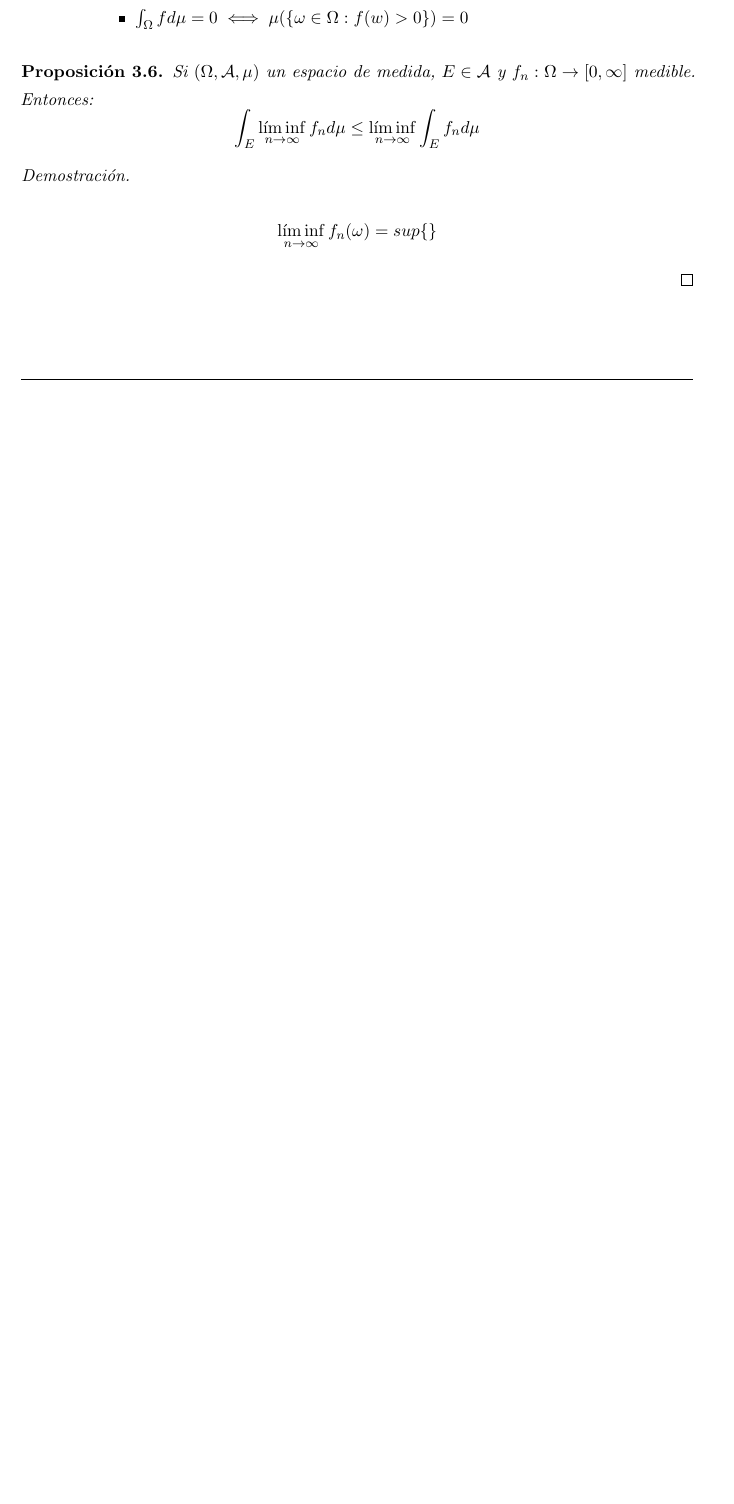
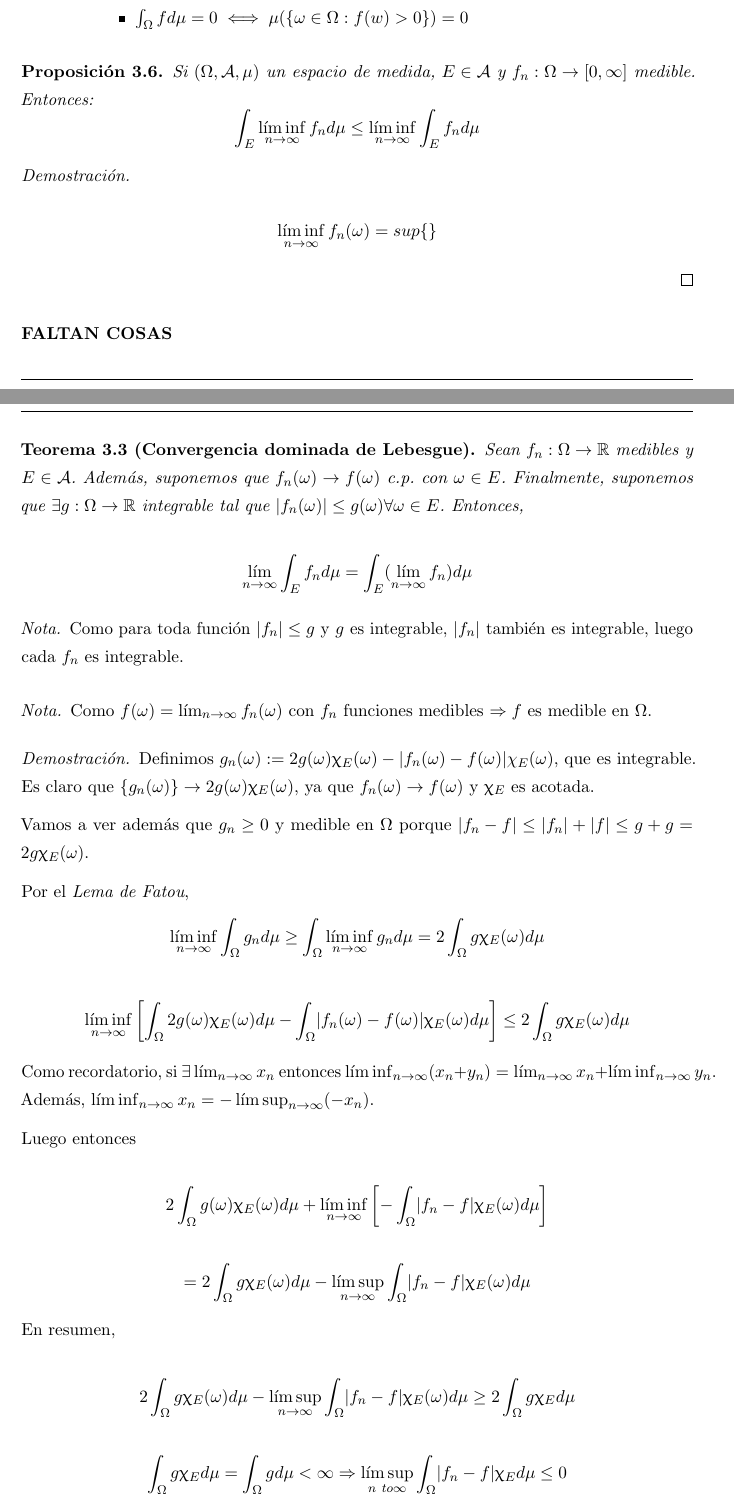
Before and after one commit to libreim/apuntesDGIIM, a LaTeX document (Análisis Matemático II/apuntes.tex): part of page 29 of 30 before the commit and two parts of pages 29 and 30 of 32 after it, the two joined at a grey line, cut so that both start at the same text, the shorter picture padded with empty space. Compiled offline with pdfLaTeX.

Commit message:
AMII: Apuntes primera hora de hoy

```diff
--- a/Análisis Matemático II/apuntes.tex
+++ b/Análisis Matemático II/apuntes.tex
@@ -1422,6 +1422,45 @@ Si $f,g:\Omega \to [0,\infty]$ medibles positivas, $\alpha \in \R, E \in \mathca
 \end{proof}
 \end{nprop}
 
+\textbf{FALTAN COSAS}
 
 
+\begin{nth}[Convergencia dominada de Lebesgue]
+	Sean $f_n : \Omega \rightarrow \R$ medibles y $E \in \mathcal{A}$. Además, suponemos que ${f_n(\omega)} \rightarrow f(\omega)$ c.p. con $\omega \in E$. Finalmente, suponemos que $\exists g: \Omega \rightarrow \R$ integrable tal que $|f_n(\omega)| \leq g(\omega) \forall \omega \in E$. Entonces,
 
+	$$ \lim_{n \to \infty} \int_E f_n d \mu = \int_E (\lim_{n \to \infty} f_n ) d \mu$$
+\end{nth}
+
+\begin{nota}
+	Como para toda función $|f_n| \leq g$ y $g$ es integrable, $|f_n|$ también es integrable, luego cada $f_n$ es integrable.
+\end{nota}
+
+\begin{nota}
+	Como $f(\omega) = \lim_{n \to \infty} f_n(\omega)$ con $f_n$ funciones medibles $\Rightarrow f$ es medible en $\Omega$.
+\end{nota}
+
+\begin{proof}
+	Definimos $g_n(\omega) := 2g(\omega)\upchi_E(\omega) - \abs{f_n(\omega) - f(\omega)} \chi_E (\omega)$, que es integrable. Es claro que $\{g_n(\omega)\} \rightarrow 2g(\omega)\upchi_E(\omega)$, ya que $f_n(\omega) \rightarrow f(\omega)$ y $\upchi_E$ es acotada.
+
+	Vamos a ver además que $g_n \geq 0$ y medible en $\Omega$ porque $|f_n - f| \leq |f_n| + |f| \leq g + g = 2g\upchi_E(\omega)$.
+
+	Por el \textit{Lema de Fatou},
+	$$\liminf_{n \to \infty} \int_{\Omega} g_n d \mu \geq \int_{\Omega} \liminf_{n \to \infty} g_n d \mu = 2 \int_{\Omega} g\upchi_E(\omega)d\mu$$
+
+	$$\liminf_{n \to \infty} \left[\int_{\Omega} 2g(\omega)\upchi_E(\omega) d\mu - \int_{\Omega} \abs{f_n(\omega) - f(\omega)}\upchi_E(\omega) d \mu \right] \leq 2\int_{\Omega} g\upchi_E(\omega) d \mu$$
+
+	Como recordatorio, si $\exists \lim_{n \to \infty} x_n$ entonces $\liminf_{n \to \infty} (x_n + y_n) = \lim_{n \to \infty} x_n + \liminf_{n \to \infty} y_n$. Además, $\liminf_{n \to \infty} x_n = - \limsup_{n \to \infty} (- x_n)$.
+
+	Luego entonces
+
+	$$2 \int_{\Omega} g(\omega)\upchi_E(\omega) d \mu + \liminf_{n \to \infty} \left[-\int_{\Omega} \abs{f_n - f} \upchi_E(\omega) d \mu \right]$$
+
+	$$ = 2 \int_{\Omega} g \upchi_E(\omega) d \mu - \limsup_{n \to \infty} \int_{\Omega} \abs{f_n - f} \upchi_E(\omega) d \mu$$
+
+	En resumen,
+
+	$$2 \int_{\Omega} g \upchi_E(\omega) d \mu - \limsup_{n \to \infty} \int_{\Omega} \abs{f_n - f} \upchi_E(\omega) d \mu \geq 2 \int_{\Omega} g \upchi_{E} d \mu$$
+
+	$$\int_{\Omega} g \upchi_{E} d \mu = \int_{\Omega} g  d \mu < \infty \Rightarrow \limsup_{n \ to \infty} \int_{\Omega} \abs{f_n - f} \upchi_E d \mu \leq 0$$
+
+	$$\Rightarrow 0 \leq \liminf_{n \to \infty} \int_{\Omega} \abs{f_n - f} \upchi_E d \mu \leq \limsup_{n \to \infty} \int_{\Omega} \abs{f_n - f} \upchi_E d \mu = 0$$
```
Also changed, not shown: Análisis Matemático II/apuntes.tex (13 more changed lines), 5 other files.
